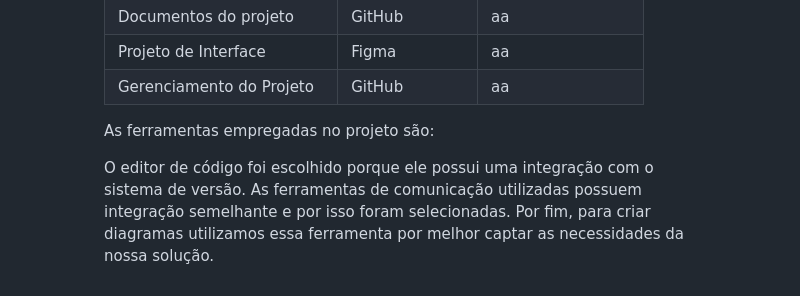
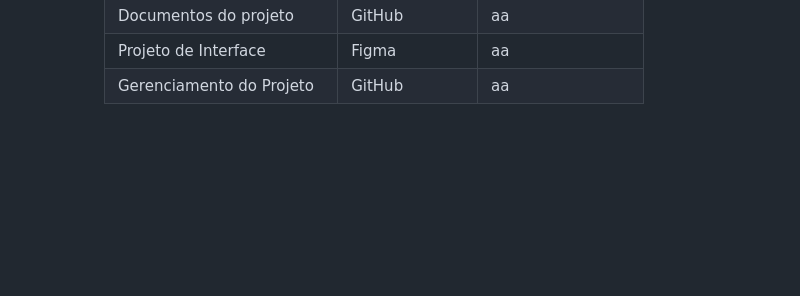
Before and after one commit to riniel-rodrigo/educa-tube, a Markdown page: docs/03-Metodologia.md, the part around the change. Drawn GitHub-style; blank space fills up the shorter version.

```diff
--- a/docs/03-Metodologia.md
+++ b/docs/03-Metodologia.md
@@ -75,13 +75,3 @@ Os artefatos do projeto são desenvolvidos a partir de diversas plataformas e a
 | Documentos do projeto               | GitHub                             |aa|
 | Projeto de Interface                | Figma                              |aa|
 | Gerenciamento do Projeto            | GitHub                             |aa|
-
-As ferramentas empregadas no projeto são:
-
-
-
-O editor de código foi escolhido porque ele possui uma integração com o
-sistema de versão. As ferramentas de comunicação utilizadas possuem
-integração semelhante e por isso foram selecionadas. Por fim, para criar
-diagramas utilizamos essa ferramenta por melhor captar as
-necessidades da nossa solução.
```
